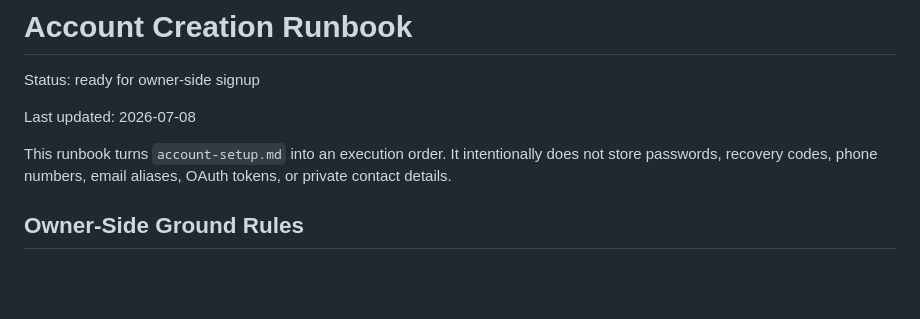
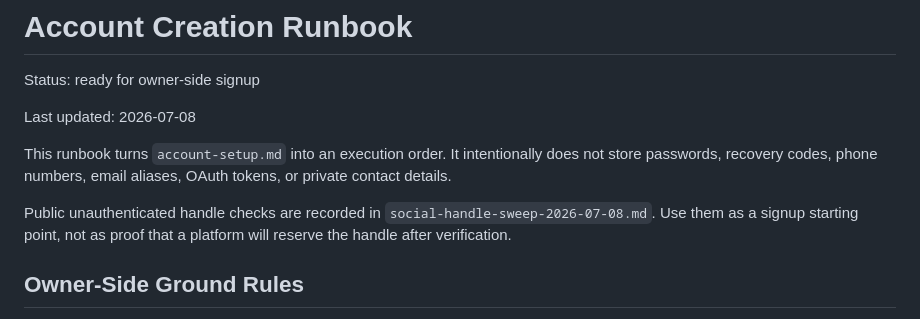
Before and after one commit to TerminallyLazy/Tree-Ring-Memory, a Markdown page: marketing/account-creation-runbook.md, the part around the change. Drawn GitHub-style; blank space fills up the shorter version.

```diff
--- a/marketing/account-creation-runbook.md
+++ b/marketing/account-creation-runbook.md
@@ -7,6 +7,10 @@ Last updated: 2026-07-08
 This runbook turns `account-setup.md` into an execution order. It intentionally
 does not store passwords, recovery codes, phone numbers, email aliases, OAuth
 tokens, or private contact details.
+
+Public unauthenticated handle checks are recorded in
+`social-handle-sweep-2026-07-08.md`. Use them as a signup starting point, not
+as proof that a platform will reserve the handle after verification.
 
 ## Owner-Side Ground Rules
 
```
Also changed, not shown: marketing/README.md (+2 -0 lines), marketing/social-handle-sweep-2026-07-08.md (added, +46 -0 lines).
